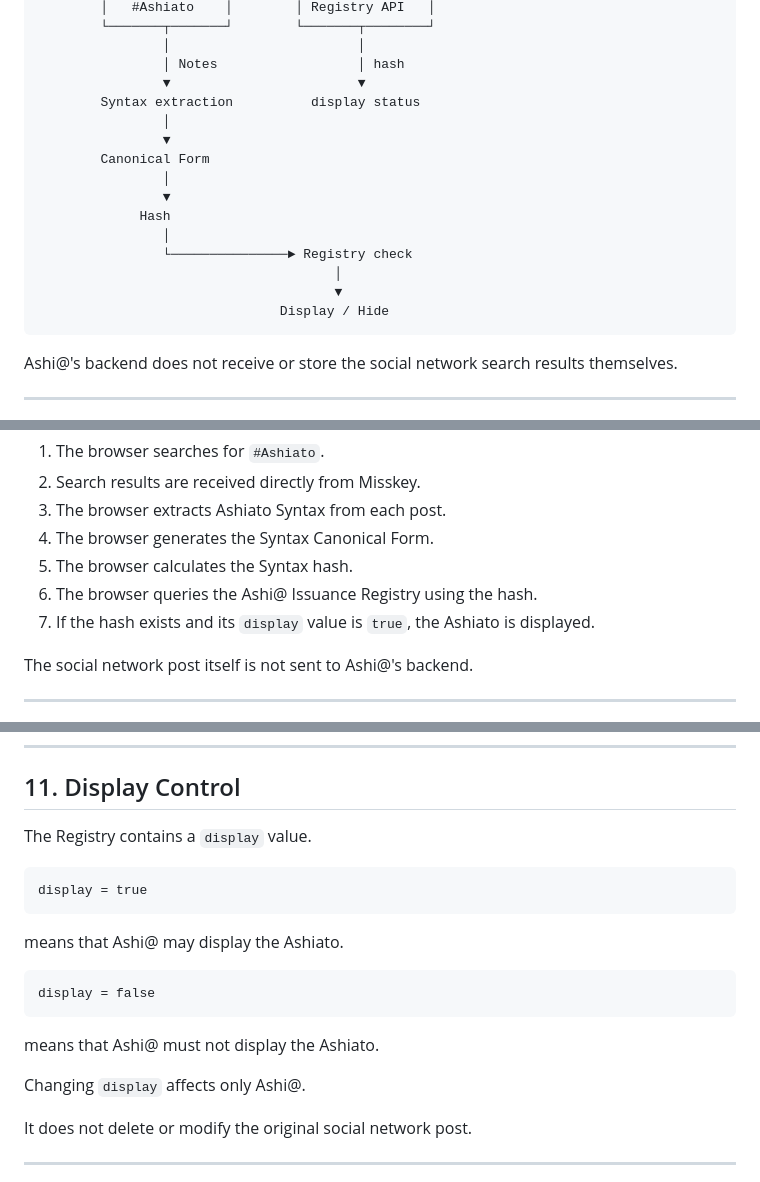
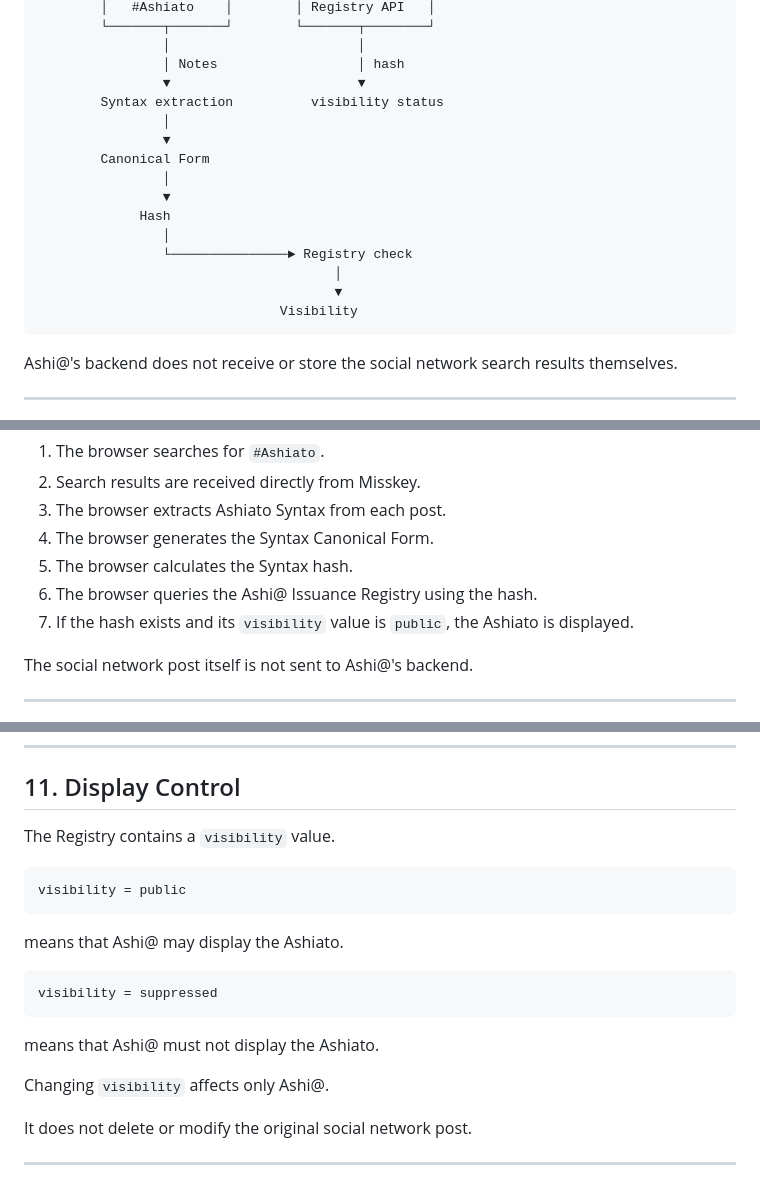
Before and after one commit to ashiato-syntax/ashi-at, a Markdown page: README.md, 3 parts joined by grey strips. Rendered like a GitHub page.

Commit message:
Change 'display' to 'visibility' in README
Updated terminology from 'display' to 'visibility' throughout the document for clarity.

````diff
--- a/README.md
+++ b/README.md
@@ -71,7 +71,7 @@ Social network searches are performed directly by the user's browser.
                 │                        │
                 │ Notes                  │ hash
                 ▼                        ▼
-        Syntax extraction          display status
+        Syntax extraction          visibility status
                 │
                 ▼
         Canonical Form
@@ -82,7 +82,7 @@ Social network searches are performed directly by the user's browser.
                 └───────────────► Registry check
                                       │
                                       ▼
-                               Display / Hide
+                               Visibility
 ```
 
 Ashi@'s backend does not receive or store the social network search
@@ -102,7 +102,7 @@ For Misskey:
 4. The browser generates the Syntax Canonical Form.
 5. The browser calculates the Syntax hash.
 6. The browser queries the Ashi@ Issuance Registry using the hash.
-7. If the hash exists and its `display` value is `true`, the Ashiato is
+7. If the hash exists and its `visibility` value is `public`, the Ashiato is
    displayed.
 
 The social network post itself is not sent to Ashi@'s backend.
@@ -299,21 +299,21 @@ version.
 
 ## 11. Display Control
 
-The Registry contains a `display` value.
+The Registry contains a `visibility` value.
 
 ```text
-display = true
+visibility = public
 ```
 
 means that Ashi@ may display the Ashiato.
 
 ```text
-display = false
+visibility = suppressed
 ```
 
 means that Ashi@ must not display the Ashiato.
 
-Changing `display` affects only Ashi@.
+Changing `visibility` affects only Ashi@.
 
 It does not delete or modify the original social network post.
 
````
Also changed, not shown: other parts of README.md (+3 -3 lines).
